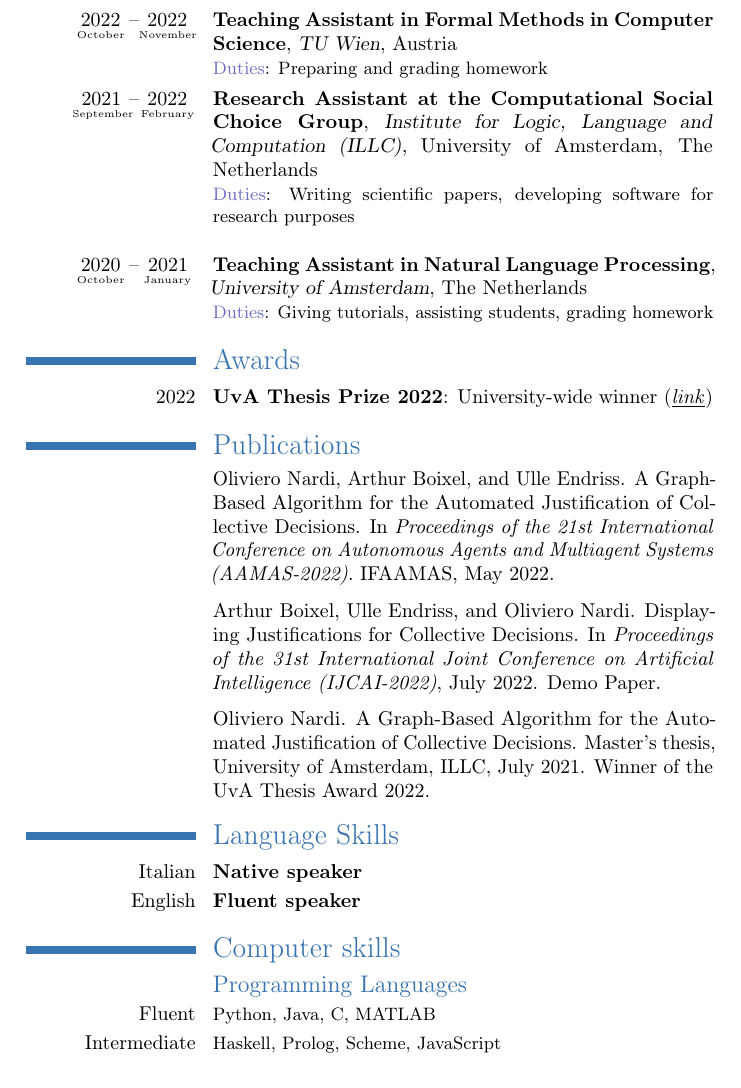
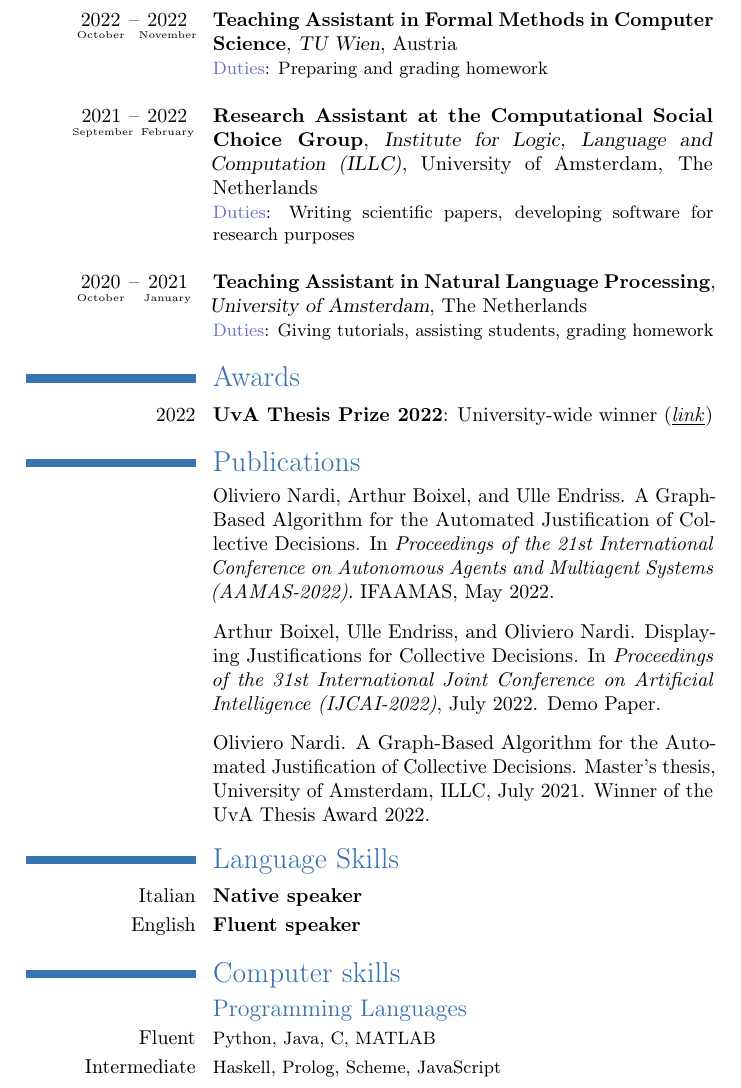
Before and after one commit to olinarr/olinarr.github.io, a LaTeX CV (cv-source/OlivieroNardi.tex): part of page 2 of 3, cut so that both start at the same text. Compiled offline with pdfLaTeX.

Commit message:
Updated cv

```diff
--- a/cv-source/OlivieroNardi.tex
+++ b/cv-source/OlivieroNardi.tex
@@ -71,7 +71,7 @@
     \section{Work experience}
 
     \cventry{\yearabove{October}{2022}--\yearabove{November}{2022}}{Teaching Assistant in Formal Methods in Computer Science}{TU Wien}{Austria}{}{
-        \mycolor{Duties}: Preparing and grading homework
+        \mycolor{Duties}: Preparing and grading homework\\[0.05cm]
     }
 
     \cventry{\yearabove{September}{2021}--\yearabove{February}{2022}}{Research Assistant at the Computational Social Choice Group}{Institute for Logic, Language and \mbox{Computation} (ILLC)}{University of Amsterdam, The Netherlands}{}{
@@ -109,10 +109,9 @@
     \subsection{Programming Languages}
     \cvcomputer{Fluent}{Python, Java, C, MATLAB}
     \cvcomputer{Intermediate}{Haskell, Prolog, Scheme, JavaScript}
+    \newpage
     \subsection{Other}
     \cvcomputer{}{\LaTeX{}, HTML, CSS, Flask, Answer Set Programming, SQL, Bash scripting, Scientific Python libraries (Numpy, Pytorch, Pandas, Nltk)}{}{}
-
-    \newpage
 
     %\section{Extra}
 
```
Also changed, not shown: files/OlivieroNardiCV.pdf.
